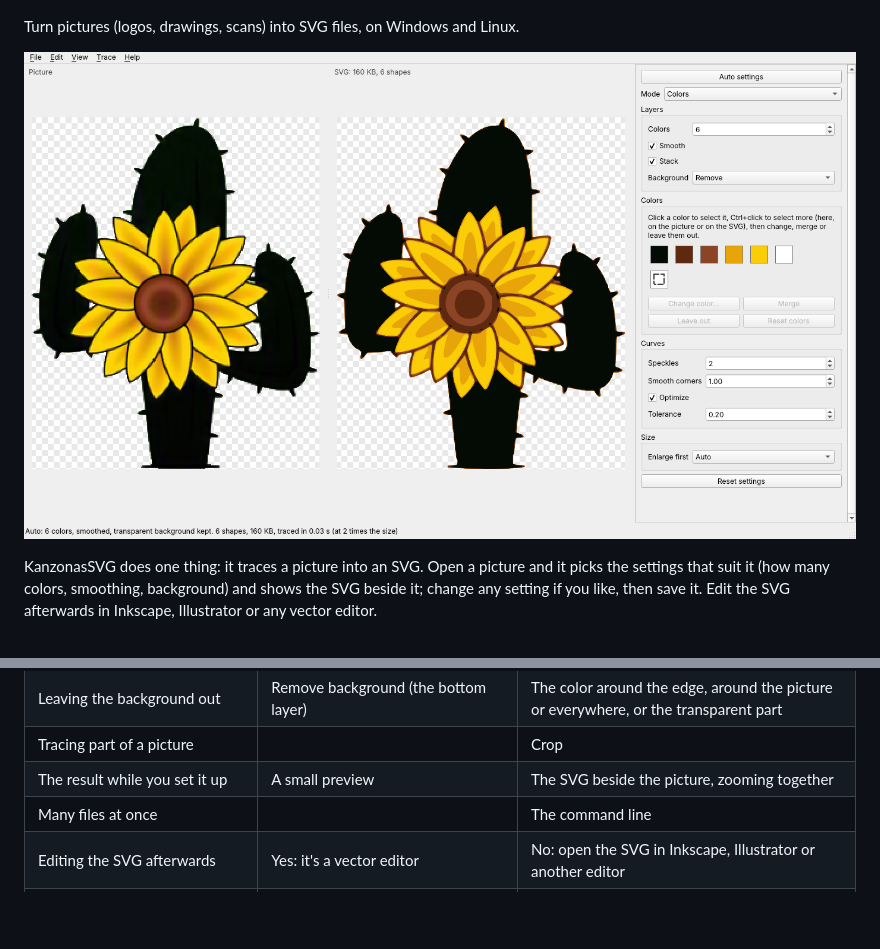
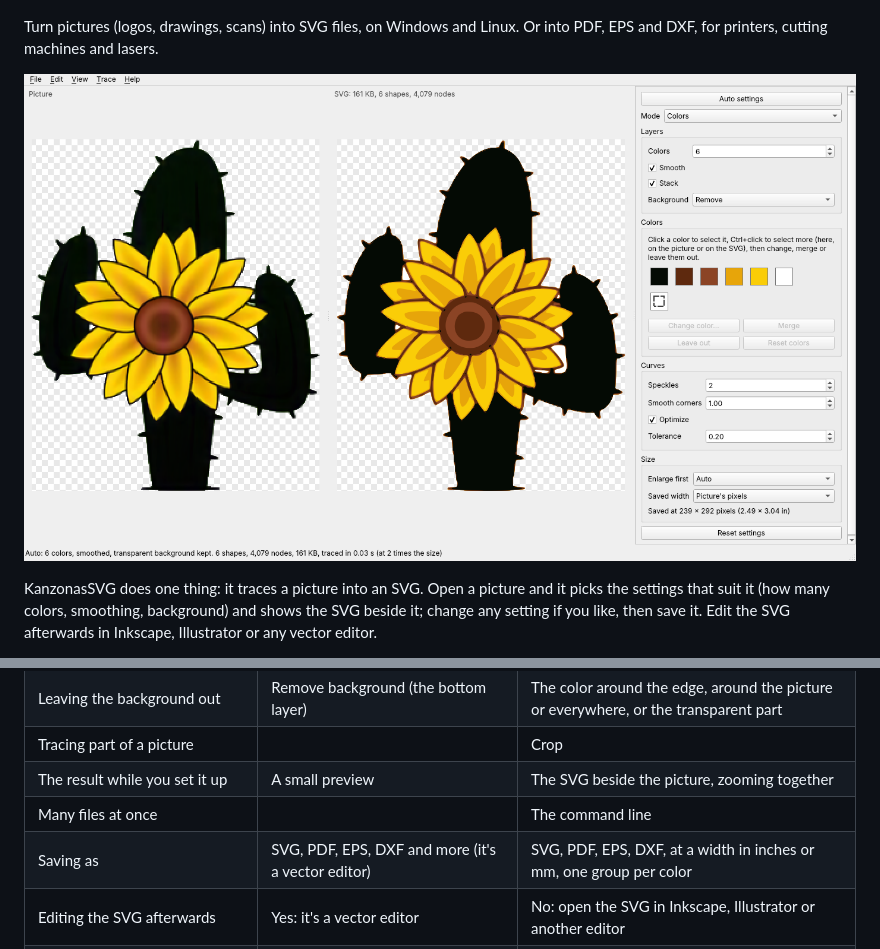
Before and after one commit to keithlyding/KanzonasSVG, a Markdown page: README.md, 2 parts joined by grey strips. Rendered like a GitHub page; pictures changed too: docs/screenshot.png; blank space fills up the shorter version.

```diff
--- a/README.md
+++ b/README.md
@@ -2,9 +2,10 @@
 
 ![KanzonasSVG](assets/kanzonassvg-logo.png)
 
-Turn pictures (logos, drawings, scans) into SVG files, on Windows and Linux.
+Turn pictures (logos, drawings, scans) into SVG files, on Windows and Linux. Or into PDF, EPS
+and DXF, for printers, cutting machines and lasers.
 
-![The KanzonasSVG window: on the left, a picture of a yellow sunflower with a brown center on a dark green cactus; on the right, its SVG traced in 6 flat colors with Auto settings, petals, center and cactus matching the picture, its size (160 KB, 6 shapes) above it; the settings panel on the right shows Colors mode, 6 colors, Background: Remove, and the Colors box with the six colors traced and a dashed swatch for the see-through background](docs/screenshot.png)
+![The KanzonasSVG window: on the left, a picture of a yellow sunflower with a brown center on a dark green cactus; on the right, its SVG traced in 6 flat colors with Auto settings, petals, center and cactus matching the picture, its size above it (161 KB, 6 shapes, 4,079 nodes); the settings panel on the right shows Colors mode, 6 colors, Background: Remove, the Colors box with the six colors traced and a dashed swatch for the see-through background, and Saved width: Picture's pixels, 239 x 292 pixels (2.49 x 3.04 in)](docs/screenshot.png)
 
 KanzonasSVG does one thing: it traces a picture into an SVG. Open a picture and it picks the
 settings that suit it (how many colors, smoothing, background) and shows the SVG beside it;
@@ -140,6 +151,7 @@ What each does:
 | Tracing part of a picture | | Crop |
 | The result while you set it up | A small preview | The SVG beside the picture, zooming together |
 | Many files at once | | The command line |
+| Saving as | SVG, PDF, EPS, DXF and more (it's a vector editor) | SVG, PDF, EPS, DXF, at a width in inches or mm, one group per color |
 | Editing the SVG afterwards | Yes: it's a vector editor | No: open the SVG in Inkscape, Illustrator or another editor |
 | Pixel art (Depixelize), selecting the foreground (SIOX) | Yes | No |
 | Systems | Windows, macOS, Linux | Windows, Linux |
```
Also changed, not shown: other parts of README.md (+12 -2 lines), CHANGELOG.md (+2 -1 lines), RELEASE_NOTES.md (+11 -0 lines), docs/screenshot-colors.png, docs/screenshot-landscape.png, 13 other files.
